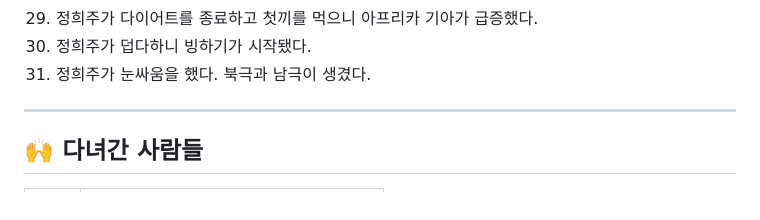
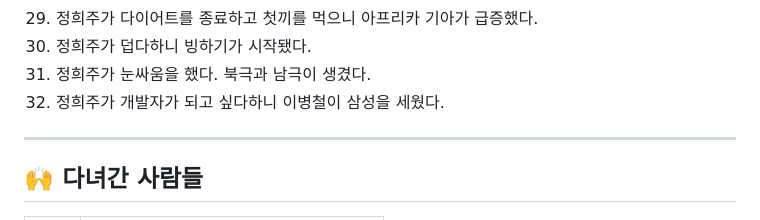
Before and after one commit to SDS-Junior-Reviewer-2026-Second/ptest_Heejoo, a Markdown page: README.md, the part around the change. Rendered like a GitHub page.

Commit message:
Add new entry about 정희주's aspiration to be a developer

```diff
--- a/README.md
+++ b/README.md
@@ -108,6 +108,7 @@
 29. 정희주가 다이어트를 종료하고 첫끼를 먹으니 아프리카 기아가 급증했다.
 30. 정희주가 덥다하니 빙하기가 시작됐다.
 31. 정희주가 눈싸움을 했다. 북극과 남극이 생겼다.
+32. 정희주가 개발자가 되고 싶다하니 이병철이 삼성을 세웠다.
 
 ---
 
```
